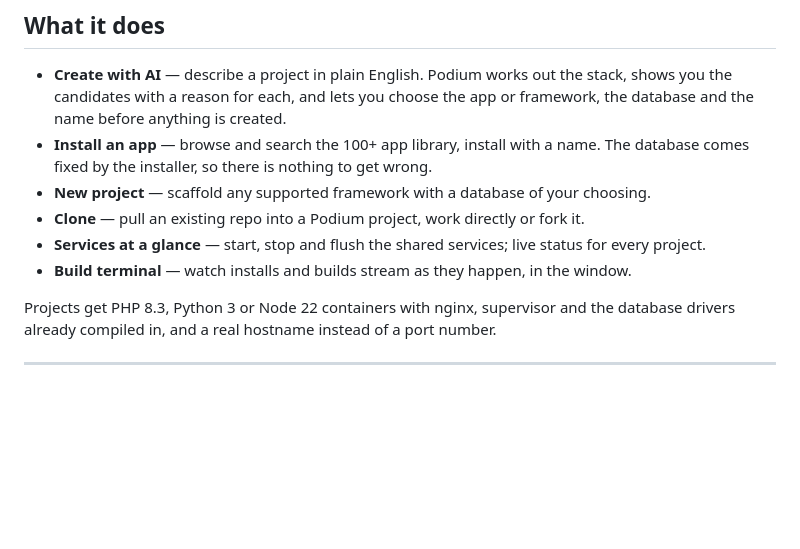
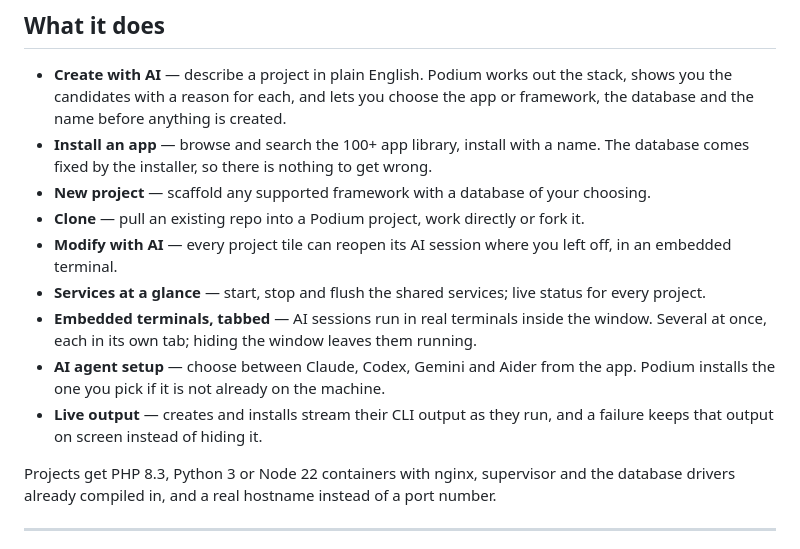
Before and after one commit to CaneBayComputers/podium-gui, a Markdown page: README.md, the part around the change. GitHub-like rendering; blank space fills up the shorter version.

Commit message:
README: cover the terminals, AI agent panel and live output
Co-Authored-By: Claude Opus 5 <noreply@anthropic.com>

```diff
--- a/README.md
+++ b/README.md
@@ -14,8 +14,11 @@ A desktop front end for [Podium CLI](https://github.com/CaneBayComputers/podium-
 - **Install an app** — browse and search the 100+ app library, install with a name. The database comes fixed by the installer, so there is nothing to get wrong.
 - **New project** — scaffold any supported framework with a database of your choosing.
 - **Clone** — pull an existing repo into a Podium project, work directly or fork it.
+- **Modify with AI** — every project tile can reopen its AI session where you left off, in an embedded terminal.
 - **Services at a glance** — start, stop and flush the shared services; live status for every project.
-- **Build terminal** — watch installs and builds stream as they happen, in the window.
+- **Embedded terminals, tabbed** — AI sessions run in real terminals inside the window. Several at once, each in its own tab; hiding the window leaves them running.
+- **AI agent setup** — choose between Claude, Codex, Gemini and Aider from the app. Podium installs the one you pick if it is not already on the machine.
+- **Live output** — creates and installs stream their CLI output as they run, and a failure keeps that output on screen instead of hiding it.
 
 Projects get PHP 8.3, Python 3 or Node 22 containers with nginx, supervisor and the database drivers already compiled in, and a real hostname instead of a port number.
 
```
